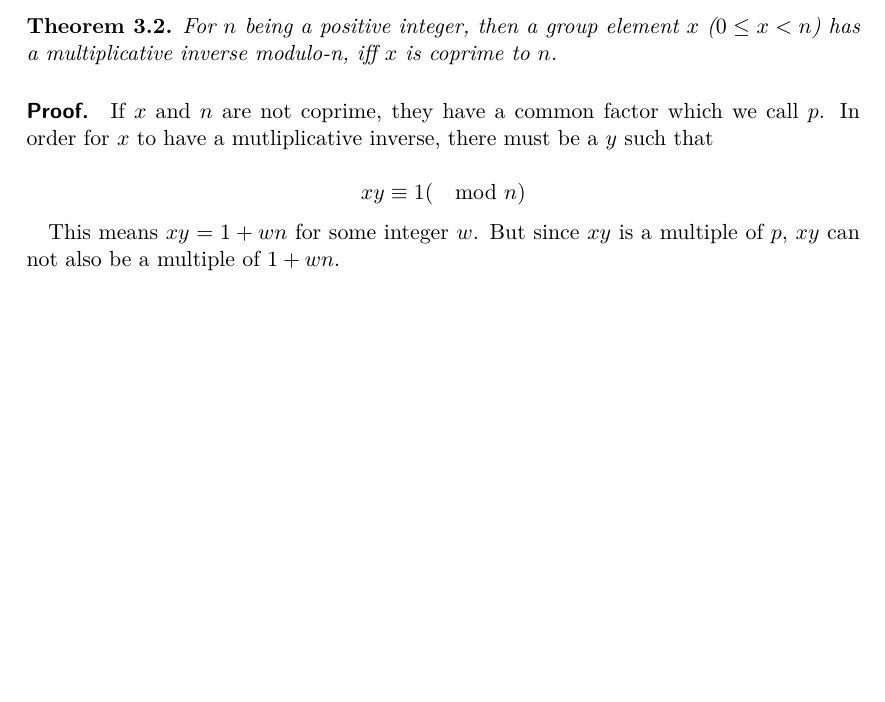
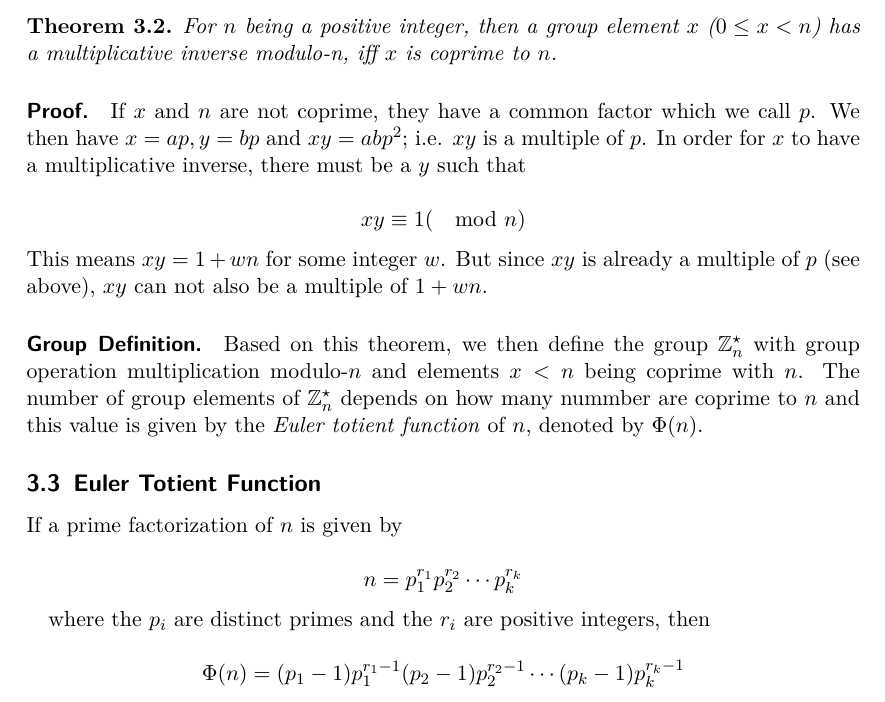
Before and after one commit to ClemensFMN/Journal, a LaTeX document (journal.tex, which reads 2017-04-26-gcd_01.tex): part of page 8 of 8, cut so that both start at the same text, the shorter picture padded with empty space. Compiled offline with pdfLaTeX.

Commit message:
extended gcd entry

```diff
--- a/2017-04-26-gcd_01.tex
+++ b/2017-04-26-gcd_01.tex
@@ -50,10 +50,28 @@ In previous posts, we considered finite groups (consisting of the elements $1 \l
 For $n$ being a positive integer, then a group element $x$ ($0 \leq x < n$) has a multiplicative inverse modulo-n, iff $x$ is coprime to $n$.
 \end{theorem}
 
-\paragraph{Proof.} If $x$ and $n$ are not coprime, they have a common factor which we call $p$. In order for $x$ to have a mutliplicative inverse, there must be a $y$ such that
+\paragraph{Proof.} If $x$ and $n$ are not coprime, they have a common factor which we call $p$. We then have $x = ap, y = bp$ and $xy = abp^2$; i.e. $xy$ is a multiple of $p$. In order for $x$ to have a multiplicative inverse, there must be a $y$ such that
 
 \bee
 x y \equiv 1 (\mod n)
 \eee
+%
+This means $xy = 1 + wn$ for some integer $w$. But since $xy$ is already a multiple of $p$ (see above), $xy$ can not also be a multiple of $1 + wn$.
 
-This means $xy = 1 + wn$ for some integer $w$. But since $xy$ is a multiple of $p$, $xy$ can not also be a multiple of $1 + wn$.
+
+\paragraph{Group Definition.} Based on this theorem, we then define the group $\mZ_n^\star$ with group operation multiplication modulo-$n$ and elements $x < n$ being coprime with $n$. The number of group elements of $\mZ_n^\star$ depends on how many nummber are coprime to $n$ and this value is given by the \emph{Euler totient function} of $n$, denoted by $\Phi(n)$.
+
+
+\subsection{Euler Totient Function}
+
+If a prime factorization of $n$ is given by
+
+\bee
+n = p_1^{r_1} p_2^{r_2} \cdots p_k^{r_k}
+\eee
+
+where the $p_i$ are distinct primes and the $r_i$ are positive integers, then
+
+\bee
+\Phi(n) = (p_1 - 1)p_1^{r_1-1} (p_2 - 1)p_2^{r_2-1} \cdots (p_k - 1)p_k^{r_k-1}
+\eee
```
